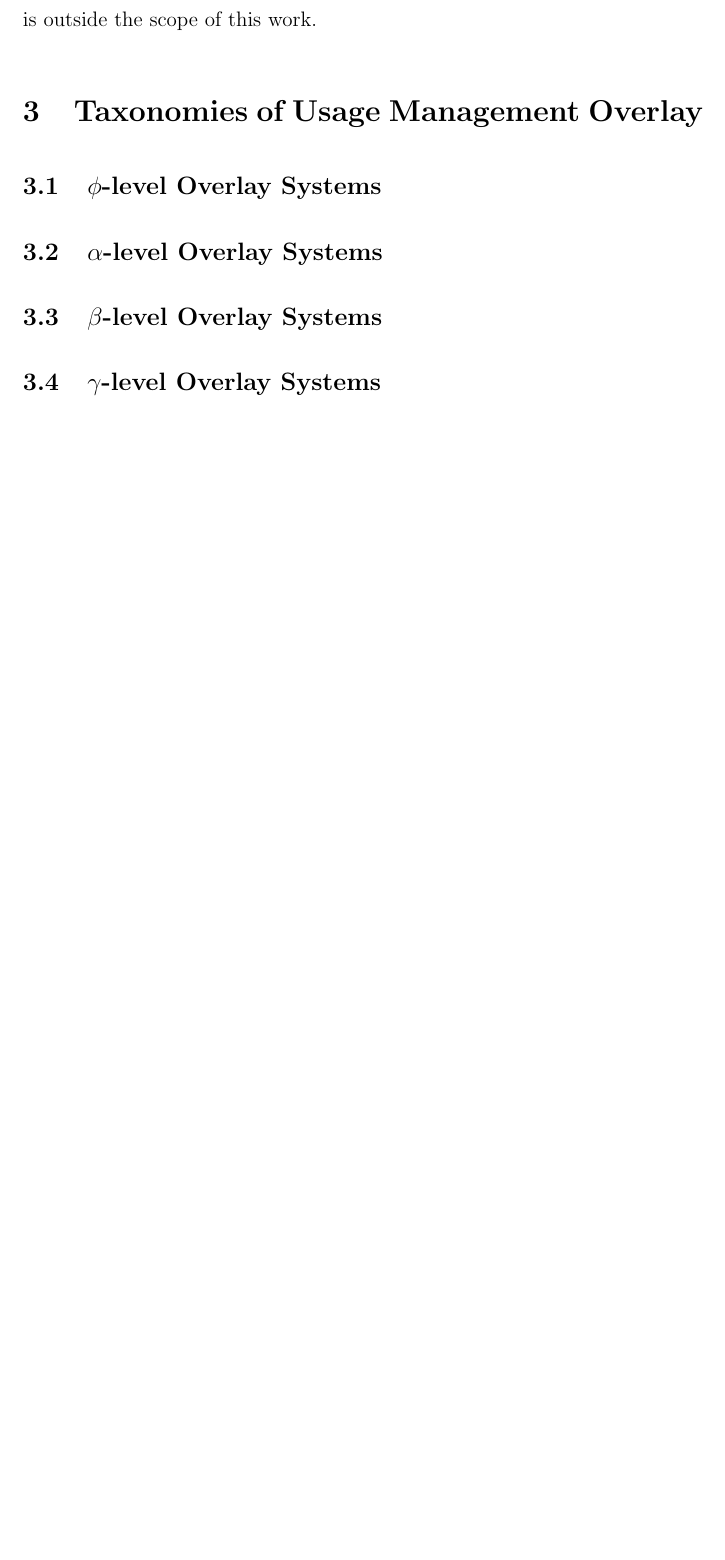
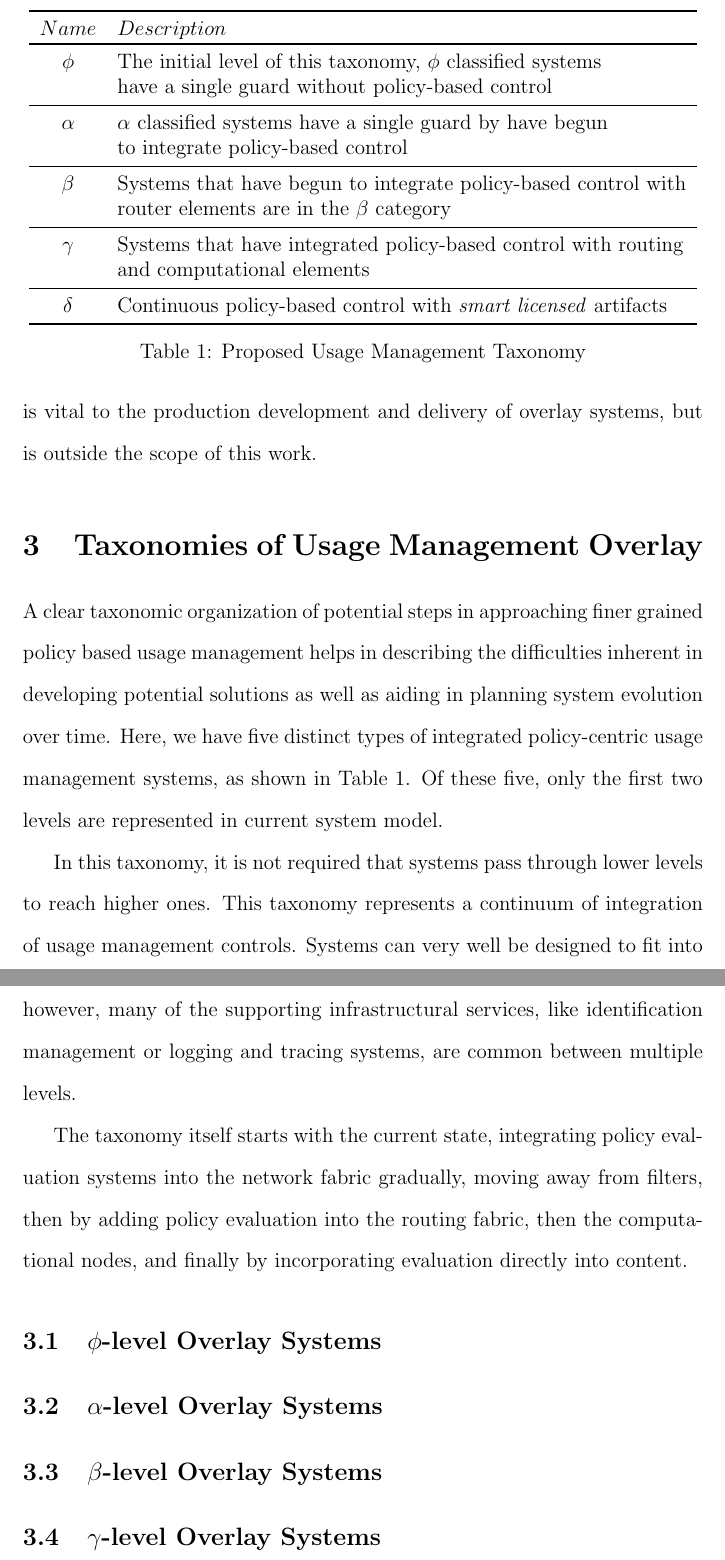
Before and after one commit to cclamb/dissertation, a LaTeX thesis (dissertation.tex, which reads content/taxonomy.tex): part of page 19 of 24 before the commit and two parts of pages 19 and 20 of 25 after it, the two joined at a grey line, cut at the place of the change, the shorter picture padded with empty space. Compiled offline with pdfLaTeX.

Commit message:
additional content to the front of the taxonomy section

```diff
--- a/content/taxonomy.tex
+++ b/content/taxonomy.tex
@@ -1,4 +1,28 @@
 \section{Taxonomies of Usage Management Overlay}
+A clear taxonomic organization of potential steps in approaching finer grained policy based usage management helps in describing the difficulties inherent in developing potential solutions as well as aiding in planning system evolution over time. Here, we have five distinct types of integrated policy-centric usage management systems, as shown in Table \ref{table:model:taxonomy}.  Of these five, only the first two levels are represented in current system model.
+
+\begin{table}[tp] %
+\centering %
+\begin{tabular}{clcc}
+\toprule %
+$ Name$ 	& $Description$ \\\toprule %
+$\phi$ 		& The initial level of this taxonomy, $\phi$ classified systems \\
+ 			& have a single guard without policy-based control \\\midrule
+$\alpha$	& $\alpha$ classified systems have a single guard by have begun \\
+			& to integrate policy-based control \\\midrule
+$\beta$		& Systems that have begun to integrate policy-based control with \\
+			& router elements are in the $\beta$ category \\\midrule
+$\gamma$	& Systems that have integrated policy-based control with routing \\
+			& and computational elements \\\midrule
+$\delta$	& Continuous policy-based control with \textit{smart licensed} artifacts \\\bottomrule
+\end{tabular}
+\caption{Proposed Usage Management Taxonomy}
+\label{table:model:taxonomy}
+\end{table}
+
+In this taxonomy, it is not required that systems pass through lower levels to reach higher ones.  This taxonomy represents a continuum of integration of usage management controls.  Systems can very well be designed to fit into higher taxonomic categories without addressing lower categories.  That said however, many of the supporting infrastructural services, like identification management or logging and tracing systems, are common between multiple levels.
+
+The taxonomy itself starts with the current state, integrating policy evaluation systems into the network fabric gradually, moving away from filters, then by adding policy evaluation into the routing fabric, then the computational nodes, and finally by incorporating evaluation directly into content.
 
 \subsection{$\phi$-level Overlay Systems}
 
```
Also changed, not shown: dissertation.tex (+2 -2 lines), dissertation.pdf.
